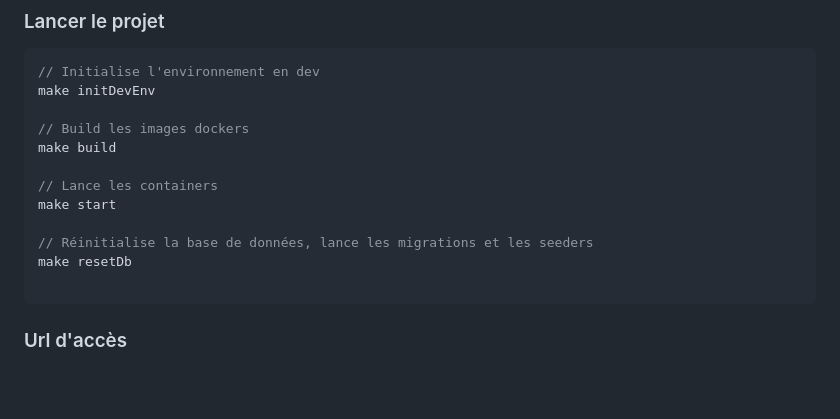
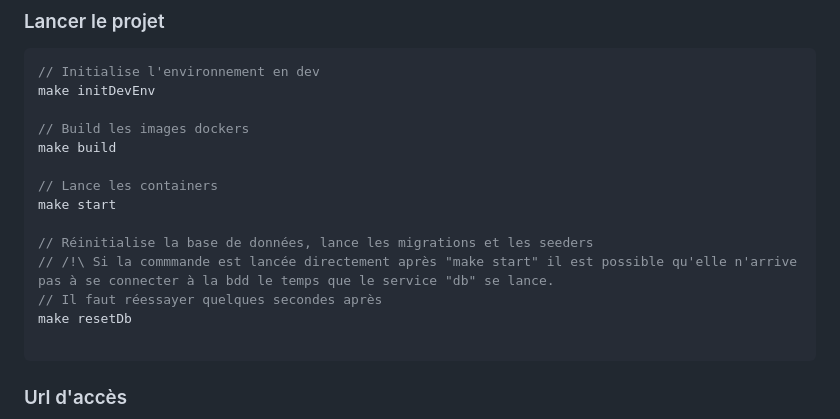
Before and after one commit to YannChristnacher/HotelManagerApp, a Markdown page: readme.md, the part around the change. Rendered like a GitHub page; blank space fills up the shorter version.

Commit message:
Feat: edit readme

````diff
--- a/readme.md
+++ b/readme.md
@@ -39,6 +39,8 @@ make build
 make start
 
 // Réinitialise la base de données, lance les migrations et les seeders
+// /!\ Si la commmande est lancée directement après "make start" il est possible qu'elle n'arrive pas à se connecter à la bdd le temps que le service "db" se lance.
+// Il faut réessayer quelques secondes après
 make resetDb
 
 ```
````
